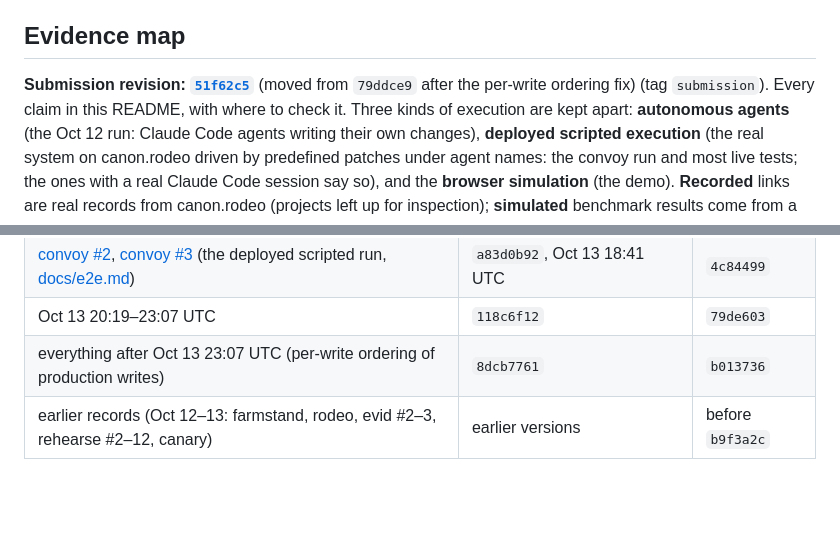
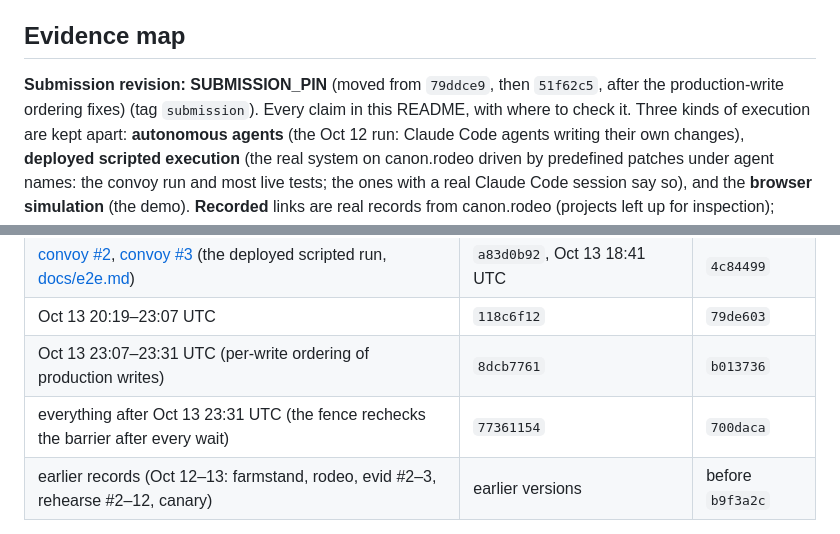
Before and after one commit to teslacybrtrk/canon, a Markdown page: README.md, 2 parts joined by grey strips. Rendered like a GitHub page; blank space fills up the shorter version.

Commit message:
Version table: 77361154 / 700daca
Co-Authored-By: Claude Opus 5.5 <noreply@anthropic.com>

```diff
--- a/README.md
+++ b/README.md
@@ -58,7 +58,7 @@ change yourself, then 40 the Canon way.
 
 ## Evidence map
 
-**Submission revision: [`51f62c5`](https://github.com/teslacybrtrk/canon/tree/51f62c5)** (moved from `79ddce9` after the per-write ordering fix) (tag `submission`). Every claim in this README, with where to check it.
+**Submission revision: SUBMISSION_PIN** (moved from `79ddce9`, then `51f62c5`, after the production-write ordering fixes) (tag `submission`). Every claim in this README, with where to check it.
 Three kinds of execution are kept apart: **autonomous agents** (the Oct 12 run: Claude Code agents writing their own
 changes), **deployed scripted execution** (the real system on canon.rodeo driven by predefined patches under
 agent names: the convoy run and most live tests; the ones with a real Claude Code session say so), and the **browser simulation** (the demo). **Recorded** links are real
@@ -88,7 +88,8 @@ version (Cloudflare Worker version) that produced it and the commit it was deplo
 | [rehearse #13](https://canon.rodeo/p/rehearse/canon/13/acceptance) (held: no read-back), [evid #5](https://canon.rodeo/p/evid/canon/5/acceptance) (owner override) | `22e54713`, deployed Oct 13 18:02 UTC | `b9f3a2c` |
 | [convoy #2](https://canon.rodeo/p/convoy/canon/2/acceptance), [convoy #3](https://canon.rodeo/p/convoy/canon/3/acceptance) (the deployed scripted run, [docs/e2e.md](docs/e2e.md)) | `a83d0b92`, Oct 13 18:41 UTC | `4c84499` |
 | Oct 13 20:19–23:07 UTC | `118c6f12` | `79de603` |
-| everything after Oct 13 23:07 UTC (per-write ordering of production writes) | `8dcb7761` | `b013736` |
+| Oct 13 23:07–23:31 UTC (per-write ordering of production writes) | `8dcb7761` | `b013736` |
+| everything after Oct 13 23:31 UTC (the fence rechecks the barrier after every wait) | `77361154` | `700daca` |
 | earlier records (Oct 12–13: farmstand, rodeo, evid #2–3, rehearse #2–12, canary) | earlier versions | before `b9f3a2c` |
 
 Two rules changed after the convoy run, so a stateless release judged today would differ: a zero-comparison
```
